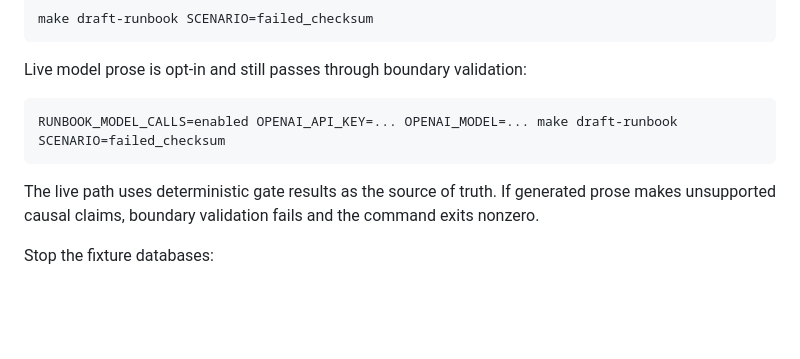
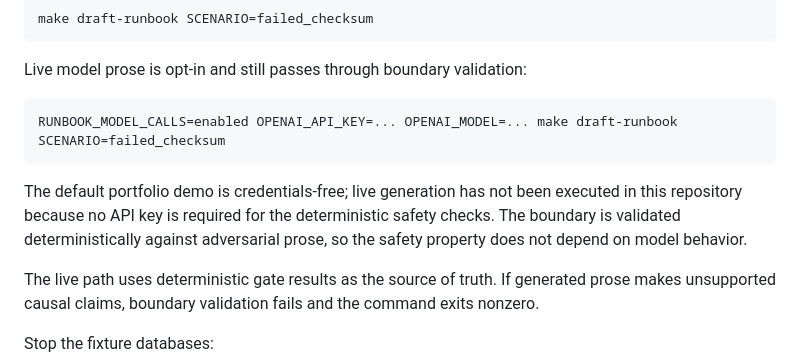
Before and after one commit to rickProdManager/agentic-migration-validator, a Markdown page: README.md, the part around the change. GitHub-like rendering; blank space fills up the shorter version.

Commit message:
Document credentials-free advisor boundary demo
Clarifies that live runbook generation is opt-in and unexecuted without an API key, while the evidence boundary is validated deterministically against adversarial prose. Updates the private status ledger with the same caveat.

````diff
--- a/README.md
+++ b/README.md
@@ -183,6 +183,8 @@ Live model prose is opt-in and still passes through boundary validation:
 RUNBOOK_MODEL_CALLS=enabled OPENAI_API_KEY=... OPENAI_MODEL=... make draft-runbook SCENARIO=failed_checksum
 ```
 
+The default portfolio demo is credentials-free; live generation has not been executed in this repository because no API key is required for the deterministic safety checks. The boundary is validated deterministically against adversarial prose, so the safety property does not depend on model behavior.
+
 The live path uses deterministic gate results as the source of truth. If generated prose makes unsupported causal claims, boundary validation fails and the command exits nonzero.
 
 Stop the fixture databases:
````
